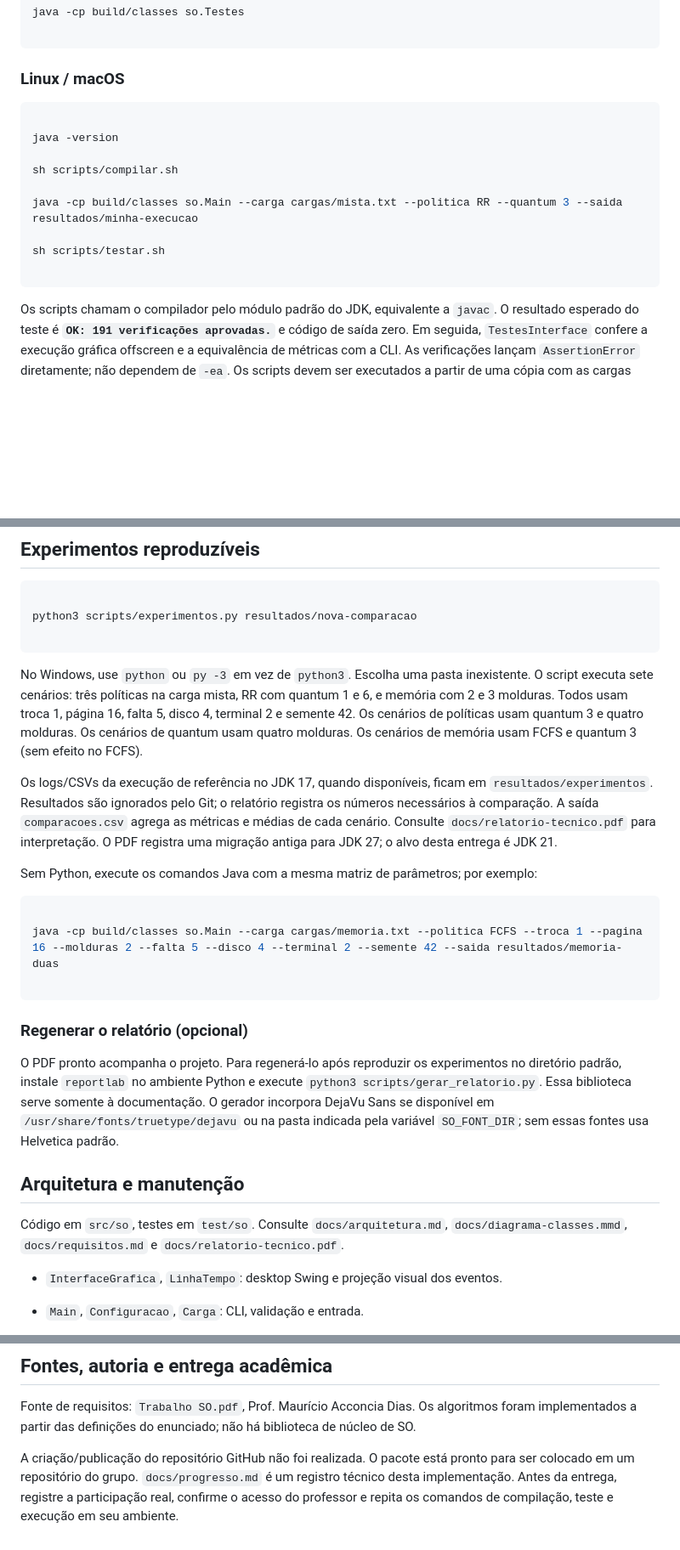
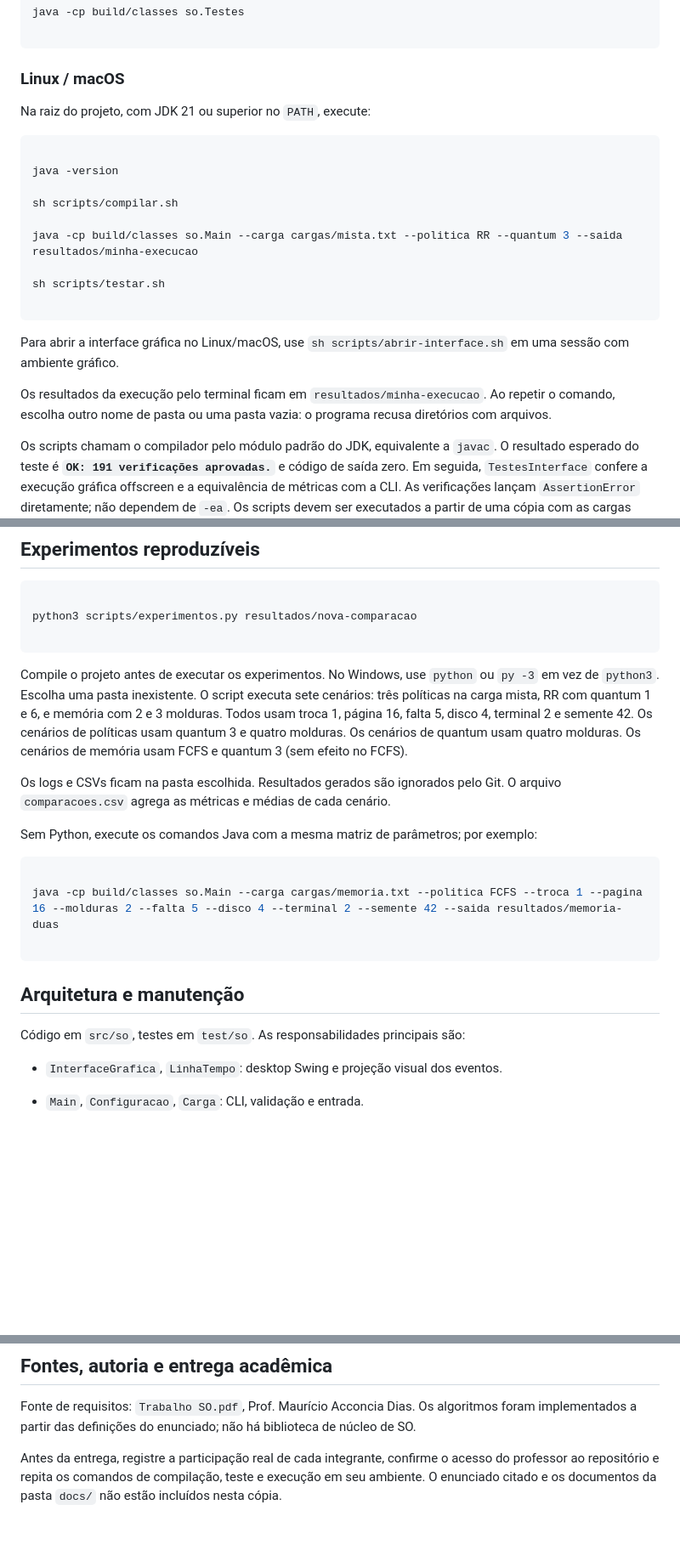
Before and after one commit to grupo-fho/simulador-so, a Markdown page: README.md, 3 parts joined by grey strips. Shown at 85% size. Rendered like a GitHub page; blank space fills up the shorter version.

````diff
--- a/README.md
+++ b/README.md
@@ -138,6 +136,8 @@ java -cp build/classes so.Testes
 
 ### Linux / macOS
 
+Na raiz do projeto, com JDK 21 ou superior no `PATH`, execute:
+
 ```sh
 
 java -version
@@ -149,6 +149,10 @@ java -cp build/classes so.Main --carga cargas/mista.txt --politica RR --quantum
 sh scripts/testar.sh
 
 ```
+
+Para abrir a interface gráfica no Linux/macOS, use `sh scripts/abrir-interface.sh` em uma sessão com ambiente gráfico.
+
+Os resultados da execução pelo terminal ficam em `resultados/minha-execucao`. Ao repetir o comando, escolha outro nome de pasta ou uma pasta vazia: o programa recusa diretórios com arquivos.
 
 Os scripts chamam o compilador pelo módulo padrão do JDK, equivalente a `javac`. O resultado esperado do teste é **`OK: 191 verificações aprovadas.`** e código de saída zero. Em seguida, `TestesInterface` confere a execução gráfica offscreen e a equivalência de métricas com a CLI. As verificações lançam `AssertionError` diretamente; não dependem de `-ea`. Os scripts devem ser executados a partir de uma cópia com as cargas originais.
 
@@ -326,9 +330,9 @@ python3 scripts/experimentos.py resultados/nova-comparacao
 
 ```
 
-No Windows, use `python` ou `py -3` em vez de `python3`. Escolha uma pasta inexistente. O script executa sete cenários: três políticas na carga mista, RR com quantum 1 e 6, e memória com 2 e 3 molduras. Todos usam troca 1, página 16, falta 5, disco 4, terminal 2 e semente 42. Os cenários de políticas usam quantum 3 e quatro molduras. Os cenários de quantum usam quatro molduras. Os cenários de memória usam FCFS e quantum 3 (sem efeito no FCFS).
+Compile o projeto antes de executar os experimentos. No Windows, use `python` ou `py -3` em vez de `python3`. Escolha uma pasta inexistente. O script executa sete cenários: três políticas na carga mista, RR com quantum 1 e 6, e memória com 2 e 3 molduras. Todos usam troca 1, página 16, falta 5, disco 4, terminal 2 e semente 42. Os cenários de políticas usam quantum 3 e quatro molduras. Os cenários de quantum usam quatro molduras. Os cenários de memória usam FCFS e quantum 3 (sem efeito no FCFS).
 
-Os logs/CSVs da execução de referência no JDK 17, quando disponíveis, ficam em `resultados/experimentos`. Resultados são ignorados pelo Git; o relatório registra os números necessários à comparação. A saída `comparacoes.csv` agrega as métricas e médias de cada cenário. Consulte `docs/relatorio-tecnico.pdf` para interpretação. O PDF registra uma migração antiga para JDK 27; o alvo desta entrega é JDK 21.
+Os logs e CSVs ficam na pasta escolhida. Resultados gerados são ignorados pelo Git. O arquivo `comparacoes.csv` agrega as métricas e médias de cada cenário.
 
 Sem Python, execute os comandos Java com a mesma matriz de parâmetros; por exemplo:
 
@@ -338,13 +342,9 @@ java -cp build/classes so.Main --carga cargas/memoria.txt --politica FCFS --troc
 
 ```
 
-### Regenerar o relatório (opcional)
-
-O PDF pronto acompanha o projeto. Para regenerá-lo após reproduzir os experimentos no diretório padrão, instale `reportlab` no ambiente Python e execute `python3 scripts/gerar_relatorio.py`. Essa biblioteca serve somente à documentação. O gerador incorpora DejaVu Sans se disponível em `/usr/share/fonts/truetype/dejavu` ou na pasta indicada pela variável `SO_FONT_DIR`; sem essas fontes usa Helvetica padrão.
-
 ## Arquitetura e manutenção
 
-Código em `src/so`, testes em `test/so`. Consulte `docs/arquitetura.md`, `docs/diagrama-classes.mmd`, `docs/requisitos.md` e `docs/relatorio-tecnico.pdf`.
+Código em `src/so`, testes em `test/so`. As responsabilidades principais são:
 
 - `InterfaceGrafica`, `LinhaTempo`: desktop Swing e projeção visual dos eventos.
 
@@ -376,4 +376,4 @@ O volume tem 128 blocos de 16 unidades UTF-16, encadeados; o tamanho lógico nã
 
 Fonte de requisitos: `Trabalho SO.pdf`, Prof. Maurício Acconcia Dias. Os algoritmos foram implementados a partir das definições do enunciado; não há biblioteca de núcleo de SO.
 
-A criação/publicação do repositório GitHub não foi realizada. O pacote está pronto para ser colocado em um repositório do grupo. `docs/progresso.md` é um registro técnico desta implementação. Antes da entrega, registre a participação real, confirme o acesso do professor e repita os comandos de compilação, teste e execução em seu ambiente.
+Antes da entrega, registre a participação real de cada integrante, confirme o acesso do professor ao repositório e repita os comandos de compilação, teste e execução em seu ambiente. O enunciado citado e os documentos da pasta `docs/` não estão incluídos nesta cópia.
````
Also changed, not shown: other parts of README.md (+23 -25 lines).
